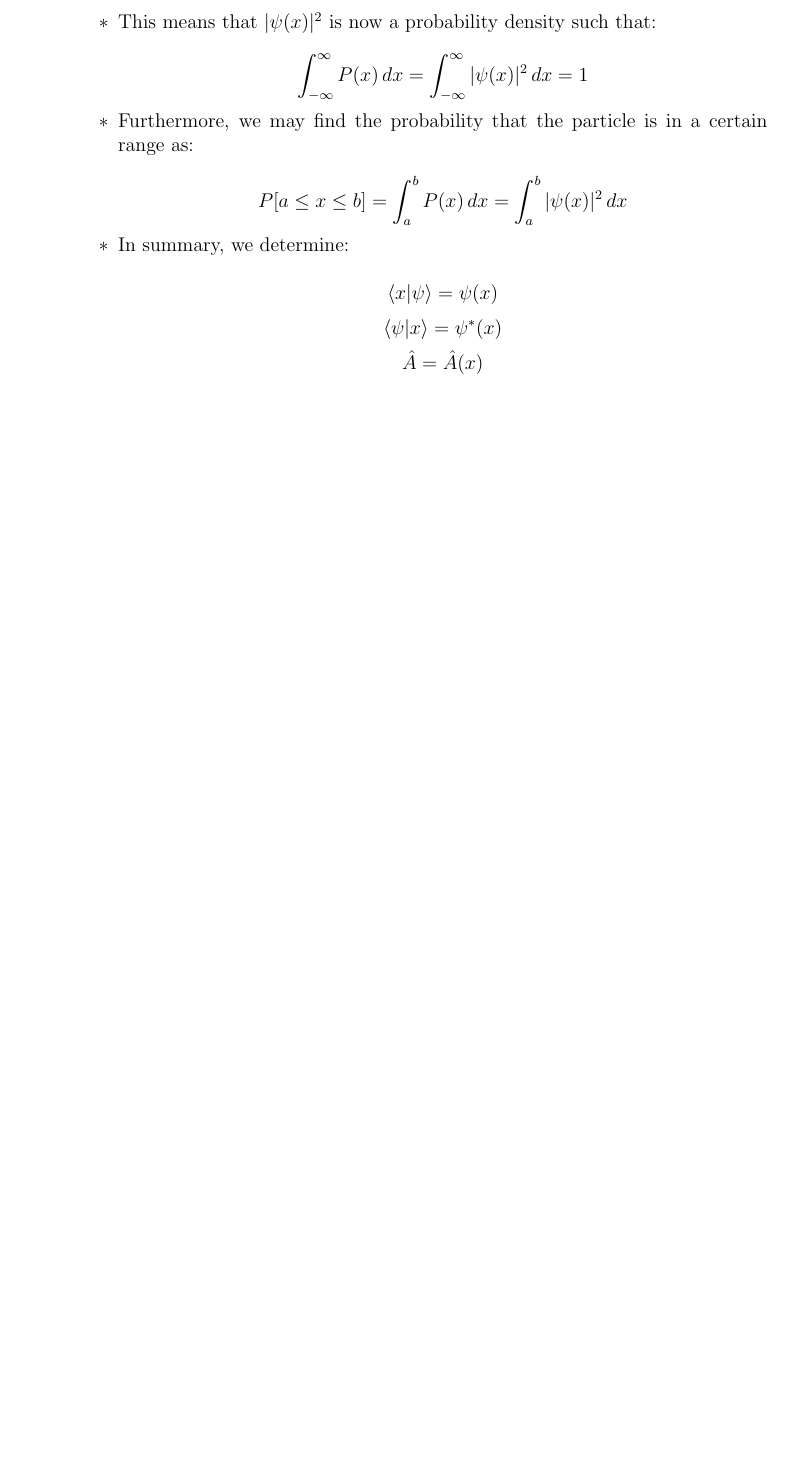
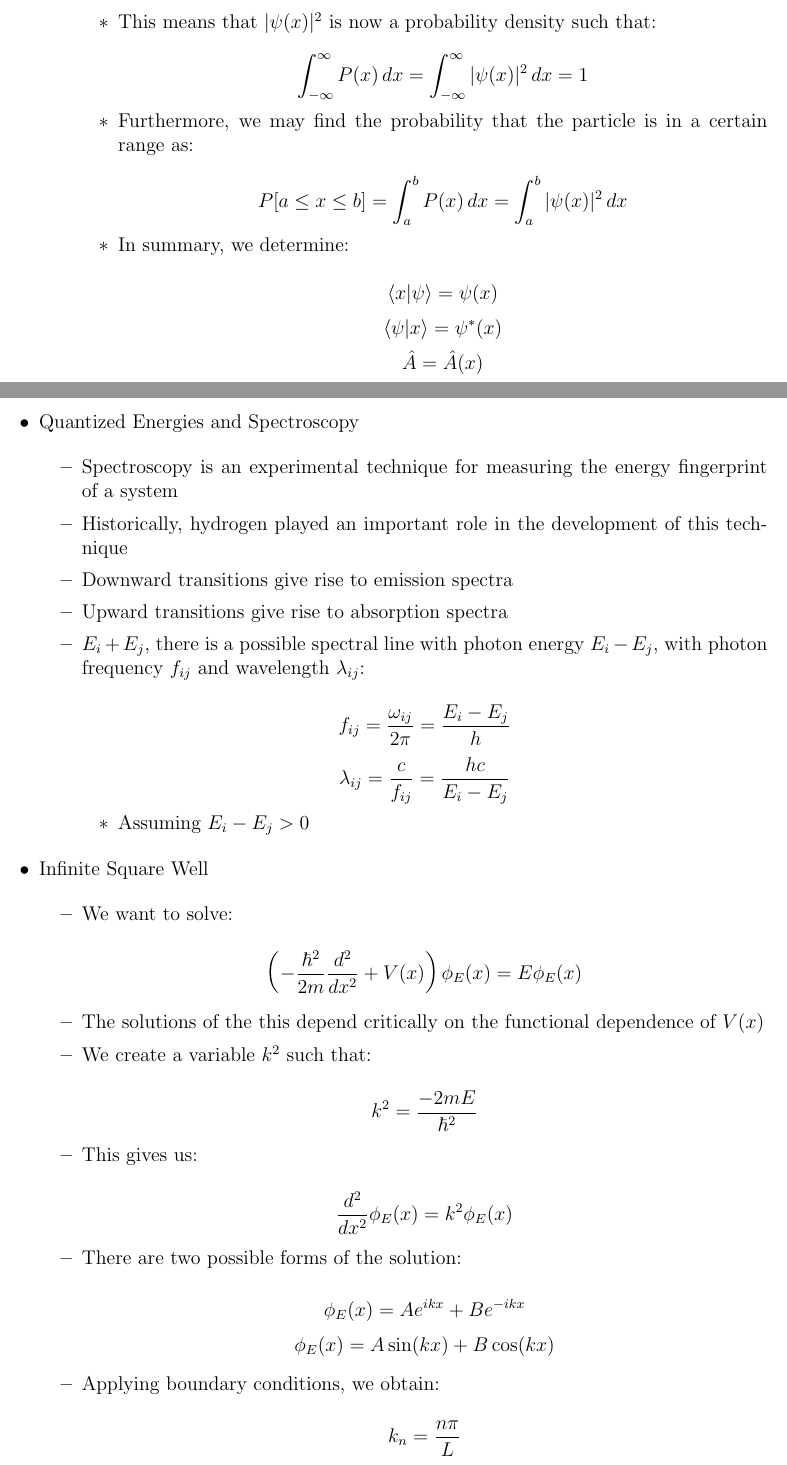
Before and after one commit to MDBrodskiy/Quantum_Mechanics, a LaTeX document (Notes/Lecture4.tex): part of page 2 of 2 before the commit and two parts of pages 2 and 3 of 5 after it, the two joined at a grey line, cut so that both start at the same text, the shorter picture padded with empty space. The pictures show the PDF file Notes/Lecture4.pdf that the author committed with the source.

Commit message:
updated notes

```diff
--- a/Notes/Lecture4.tex
+++ b/Notes/Lecture4.tex
@@ -112,3 +112,54 @@
 
     \end{itemize}
 
+  \item Quantized Energies and Spectroscopy
+
+    \begin{itemize}
+
+      \item Spectroscopy is an experimental technique for measuring the energy fingerprint of a system
+
+      \item Historically, hydrogen played an important role in the development of this technique
+
+      \item Downward transitions give rise to emission spectra
+
+      \item Upward transitions give rise to absorption spectra
+
+      \item $E_i+E_j$, there is a possible spectral line with photon energy $E_i-E_j$, with photon frequency $f_{ij}$ and wavelength $\lambda_{ij}$:
+
+        $$f_{ij}=\frac{\omega_{ij}}{2\pi}=\frac{E_i-E_j}{h}$$
+        $$\lambda_{ij}=\frac{c}{f_{ij}}=\frac{hc}{E_i-E_j}$$
+
+        \begin{itemize}
+
+          \item Assuming $E_i-E_j>0$
+
+        \end{itemize}
+
+    \end{itemize}
+
+  \item Infinite Square Well
+
+    \begin{itemize}
+
+      \item We want to solve:
+
+        $$\left( -\frac{\hbar^2}{2m}\frac{d^2}{dx^2}+V(x) \right)\phi_E(x)=E\phi_E(x)$$
+
+      \item The solutions of the this depend critically on the functional dependence of $V(x)$
+
+      \item We create a variable $k^2$ such that:
+
+        $$k^2=\frac{-2mE}{\hbar^2}$$
+
+      \item This gives us:
+
+        $$\frac{d^2}{dx^2}\phi_E(x)=k^2\phi_E(x)$$
+
+      \item There are two possible forms of the solution:
+
+        $$\phi_E(x)=Ae^{ikx}+Be^{-ikx}$$
+        $$\phi_E(x)=A\sin(kx)+B\cos(kx)$$
+
+      \item Applying boundary conditions, we obtain:
+
+        $$k_n=\frac{n\pi}{L}$$
@@ -114,0 +177,7 @@
+        $$<\hat{x}>=\bra{E_n|\hat{x}}\ket{E_n}=\int_{-\infty}^{\infty}\phi^{*}(x)x\phi_n(x)\,dx$$
+
+        This gives us:
+
+        $$\int_{-\infty}^{\infty}x|\phi_n(x)|^2\,dx=\frac{L}{2}$$
+
+    \end{itemize}
@@ -114,0 +191,3 @@
+        $$V(x)=\left\{\begin{array}{ll} V_o,& x<-a\\0,&-a<x<a\\ V_o,&x>a\end{array}$$
+
+        \item This gives us:
@@ -114,0 +200,2 @@
+          $$k=\sqrt{\frac{2mE}{\hbar^2}}\quad\text{ (inside)}$$
+          $$q=\sqrt{\frac{2m(V_o-E)}{\hbar^2}}\quad\text{ (outside)}, 0<E<V_o$$
```
Also changed, not shown: Notes/Lecture4.pdf, Notes/Lecture4.tex (51 more changed lines).
